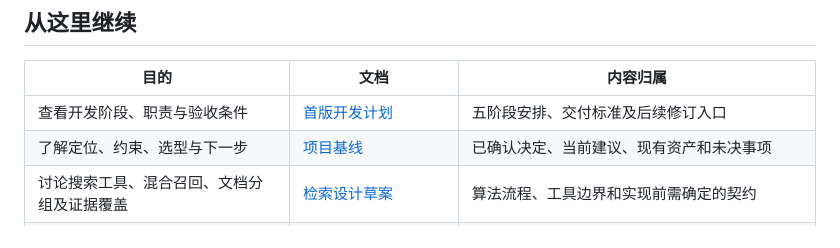
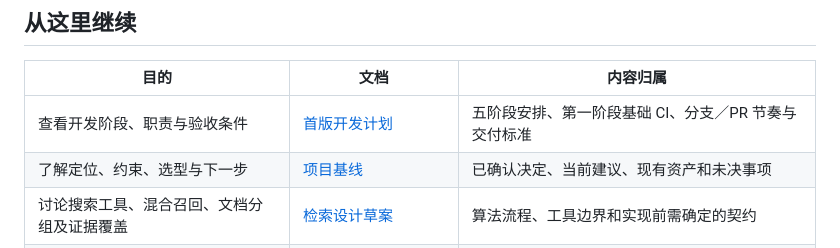
Before and after one commit to HuanHuanHuanFFF/Echo, a Markdown page: docs/README.md, the part around the change. GitHub-like rendering.

```diff
--- a/docs/README.md
+++ b/docs/README.md
@@ -8,7 +8,7 @@ Echo 是面向个人 Markdown 知识库的轻量检索 MCP。**项目名 echo、
 
 | 目的 | 文档 | 内容归属 |
 |---|---|---|
-| 查看开发阶段、职责与验收条件 | [首版开发计划](project/2026-09-15-development-plan.md) | 五阶段安排、交付标准及后续修订入口 |
+| 查看开发阶段、职责与验收条件 | [首版开发计划](project/2026-09-15-development-plan.md) | 五阶段安排、第一阶段基础 CI、分支／PR 节奏与交付标准 |
 | 了解定位、约束、选型与下一步 | [项目基线](D:/CodingProject/echo/docs/project/baseline.md) | 已确认决定、当前建议、现有资产和未决事项 |
 | 讨论搜索工具、混合召回、文档分组及证据覆盖 | [检索设计草案](D:/CodingProject/echo/docs/design/retrieval.md) | 算法流程、工具边界和实现前需确定的契约 |
 | 了解 Agent 搜索、补读与定位的参考实现 | [2026-09-09 接口调研](research/2026-09-09-agent-retrieval-interfaces.md) | 四个代表方案、证据等级、参考版本和采用边界 |
```
Also changed, not shown: AGENTS.md (+2 -2 lines), docs/project/2026-09-15-development-plan.md (+10 -3 lines).
